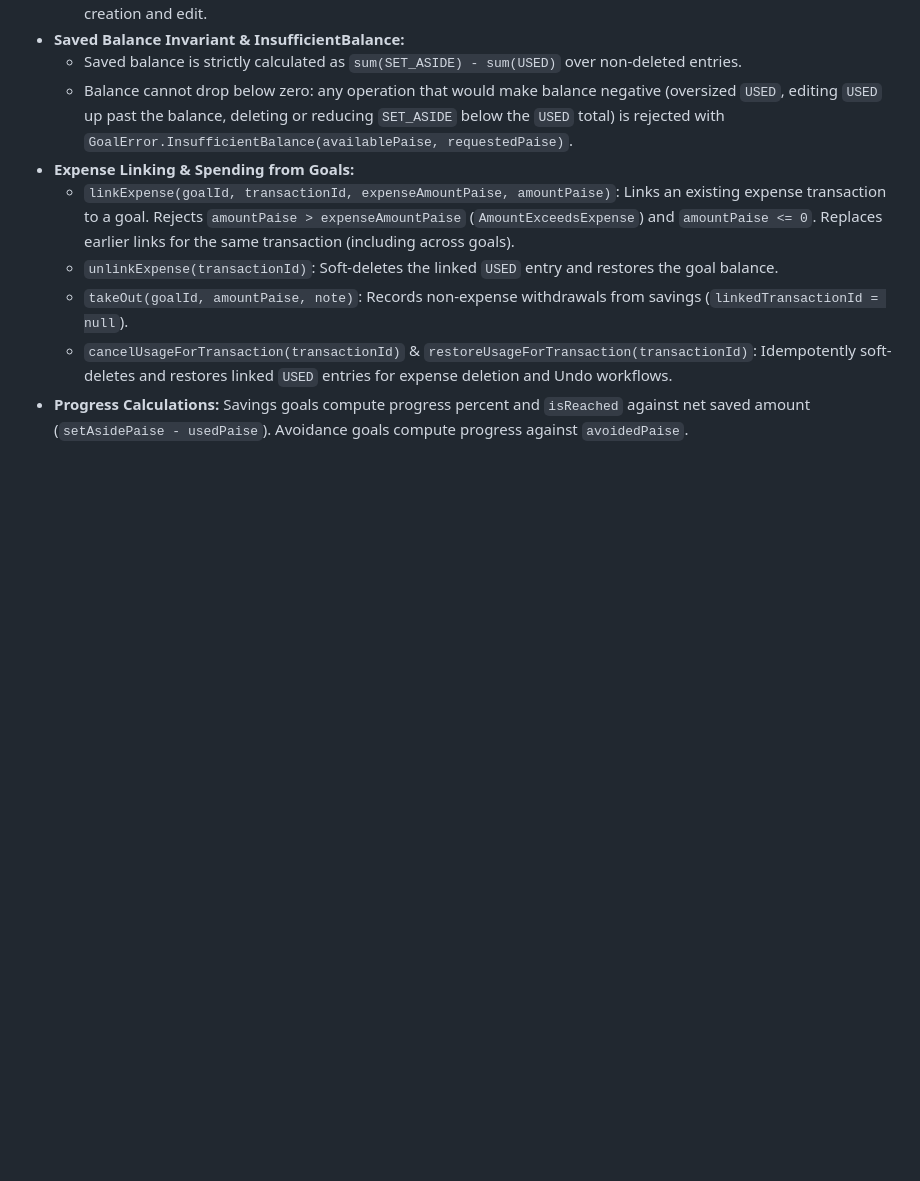
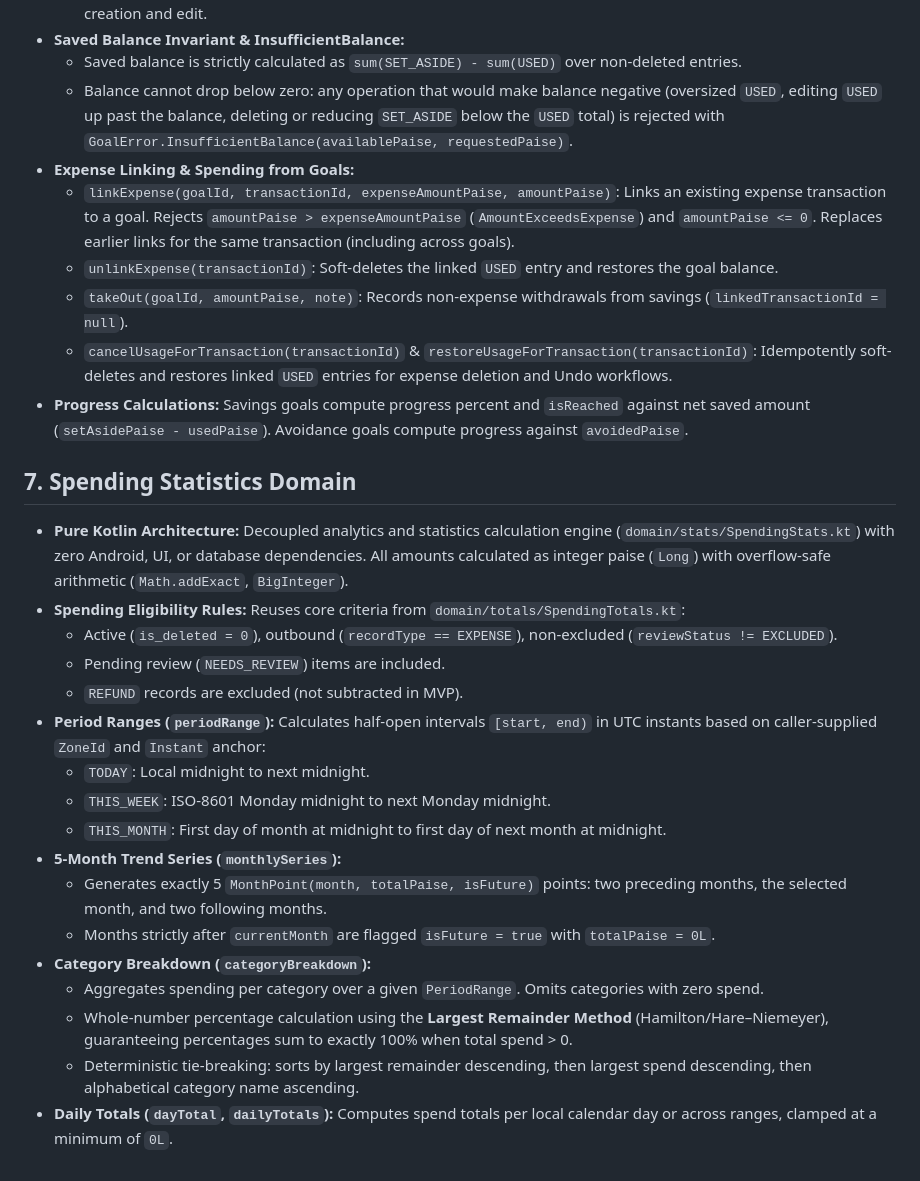
Before and after one commit to nikhil-bhere-pm/autoflow, a Markdown page: STATE.md, the part around the change. Drawn GitHub-style; blank space fills up the shorter version.

Commit message:
docs: document spending stats calculations and period ranges in STATE.md

```diff
--- a/STATE.md
+++ b/STATE.md
@@ -66,3 +66,23 @@
   - `takeOut(goalId, amountPaise, note)`: Records non-expense withdrawals from savings (`linkedTransactionId = null`).
   - `cancelUsageForTransaction(transactionId)` & `restoreUsageForTransaction(transactionId)`: Idempotently soft-deletes and restores linked `USED` entries for expense deletion and Undo workflows.
 - **Progress Calculations:** Savings goals compute progress percent and `isReached` against net saved amount (`setAsidePaise - usedPaise`). Avoidance goals compute progress against `avoidedPaise`.
+
+## 7. Spending Statistics Domain
+
+- **Pure Kotlin Architecture:** Decoupled analytics and statistics calculation engine (`domain/stats/SpendingStats.kt`) with zero Android, UI, or database dependencies. All amounts calculated as integer paise (`Long`) with overflow-safe arithmetic (`Math.addExact`, `BigInteger`).
+- **Spending Eligibility Rules:** Reuses core criteria from `domain/totals/SpendingTotals.kt`:
+  - Active (`is_deleted = 0`), outbound (`recordType == EXPENSE`), non-excluded (`reviewStatus != EXCLUDED`).
+  - Pending review (`NEEDS_REVIEW`) items are included.
+  - `REFUND` records are excluded (not subtracted in MVP).
+- **Period Ranges (`periodRange`):** Calculates half-open intervals `[start, end)` in UTC instants based on caller-supplied `ZoneId` and `Instant` anchor:
+  - `TODAY`: Local midnight to next midnight.
+  - `THIS_WEEK`: ISO-8601 Monday midnight to next Monday midnight.
+  - `THIS_MONTH`: First day of month at midnight to first day of next month at midnight.
+- **5-Month Trend Series (`monthlySeries`):**
+  - Generates exactly 5 `MonthPoint(month, totalPaise, isFuture)` points: two preceding months, the selected month, and two following months.
+  - Months strictly after `currentMonth` are flagged `isFuture = true` with `totalPaise = 0L`.
+- **Category Breakdown (`categoryBreakdown`):**
+  - Aggregates spending per category over a given `PeriodRange`. Omits categories with zero spend.
+  - Whole-number percentage calculation using the **Largest Remainder Method** (Hamilton/Hare–Niemeyer), guaranteeing percentages sum to exactly 100% when total spend > 0.
+  - Deterministic tie-breaking: sorts by largest remainder descending, then largest spend descending, then alphabetical category name ascending.
+- **Daily Totals (`dayTotal`, `dailyTotals`):** Computes spend totals per local calendar day or across ranges, clamped at a minimum of `0L`.
```
